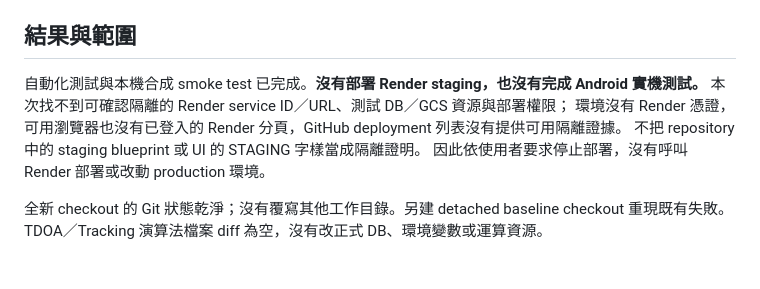
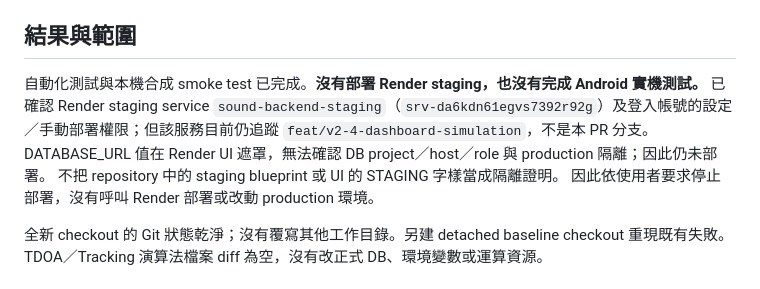
Before and after one commit to vickuo2005-sys/sound_backend, a Markdown page: docs/performance/LATENCY_VALIDATION_REPORT.md, the part around the change. Rendered like a GitHub page.

Commit message:
Document Render staging access check

```diff
--- a/docs/performance/LATENCY_VALIDATION_REPORT.md
+++ b/docs/performance/LATENCY_VALIDATION_REPORT.md
@@ -6,8 +6,7 @@
 ## 結果與範圍
 
 自動化測試與本機合成 smoke test 已完成。**沒有部署 Render staging，也沒有完成 Android 實機測試。**
-本次找不到可確認隔離的 Render service ID／URL、測試 DB／GCS 資源與部署權限；
-環境沒有 Render 憑證，可用瀏覽器也沒有已登入的 Render 分頁，GitHub deployment 列表沒有提供可用隔離證據。
+已確認 Render staging service `sound-backend-staging`（`srv-da6kdn61egvs7392r92g`）及登入帳號的設定／手動部署權限；但該服務目前仍追蹤 `feat/v2-4-dashboard-simulation`，不是本 PR 分支。DATABASE_URL 值在 Render UI 遮罩，無法確認 DB project／host／role 與 production 隔離；因此仍未部署。
 不把 repository 中的 staging blueprint 或 UI 的 STAGING 字樣當成隔離證明。
 因此依使用者要求停止部署，沒有呼叫 Render 部署或改動 production 環境。
 
```
